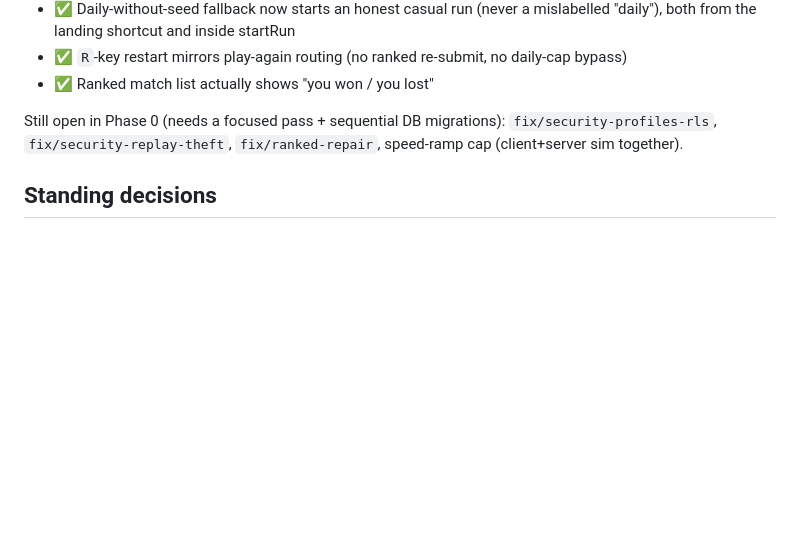
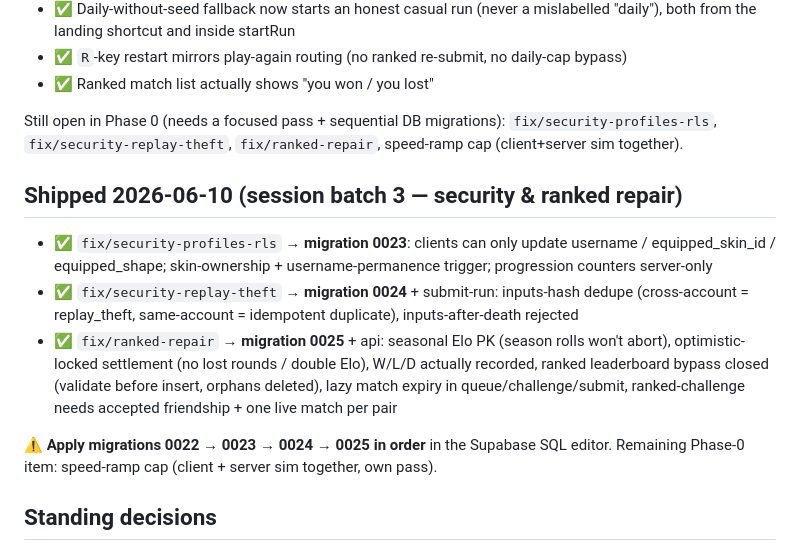
Before and after one commit to Horsti95/Flappy-Remix, a Markdown page: ROADMAP.md, the part around the change. GitHub-like rendering; blank space fills up the shorter version.

Commit message:
Roadmap: record batch-3 security/ranked fixes and migration order
https://claude.ai/code/session_01UCe3hoN5ArQfc4fTXuM8KU

```diff
--- a/ROADMAP.md
+++ b/ROADMAP.md
@@ -110,6 +110,25 @@ Still open in Phase 0 (needs a focused pass + sequential DB migrations):
 `fix/security-profiles-rls`, `fix/security-replay-theft`,
 `fix/ranked-repair`, speed-ramp cap (client+server sim together).
 
+## Shipped 2026-06-10 (session batch 3 — security & ranked repair)
+
+- ✅ `fix/security-profiles-rls` → **migration 0023**: clients can only
+  update username / equipped_skin_id / equipped_shape; skin-ownership +
+  username-permanence trigger; progression counters server-only
+- ✅ `fix/security-replay-theft` → **migration 0024** + submit-run:
+  inputs-hash dedupe (cross-account = replay_theft, same-account =
+  idempotent duplicate), inputs-after-death rejected
+- ✅ `fix/ranked-repair` → **migration 0025** + api: seasonal Elo PK
+  (season rolls won't abort), optimistic-locked settlement (no lost
+  rounds / double Elo), W/L/D actually recorded, ranked leaderboard
+  bypass closed (validate before insert, orphans deleted), lazy match
+  expiry in queue/challenge/submit, ranked-challenge needs accepted
+  friendship + one live match per pair
+
+⚠ **Apply migrations 0022 → 0023 → 0024 → 0025 in order** in the
+Supabase SQL editor. Remaining Phase-0 item: speed-ramp cap (client +
+server sim together, own pass).
+
 ## Standing decisions
 - **Name: Glide** (domain glide.uno). Art direction: **Paper Sky**.
 - One branch per item, preview deploy per branch; `fix-pack` batching
```
